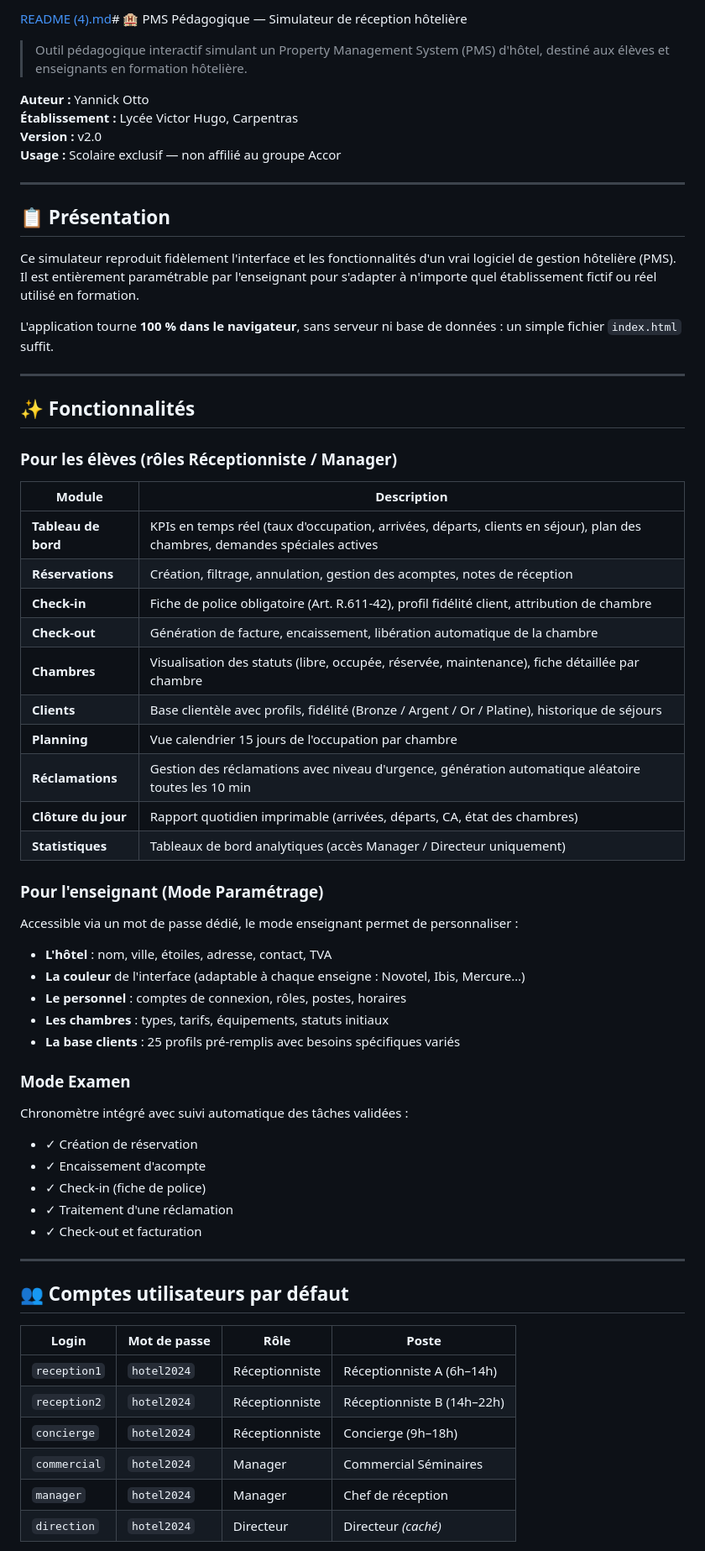
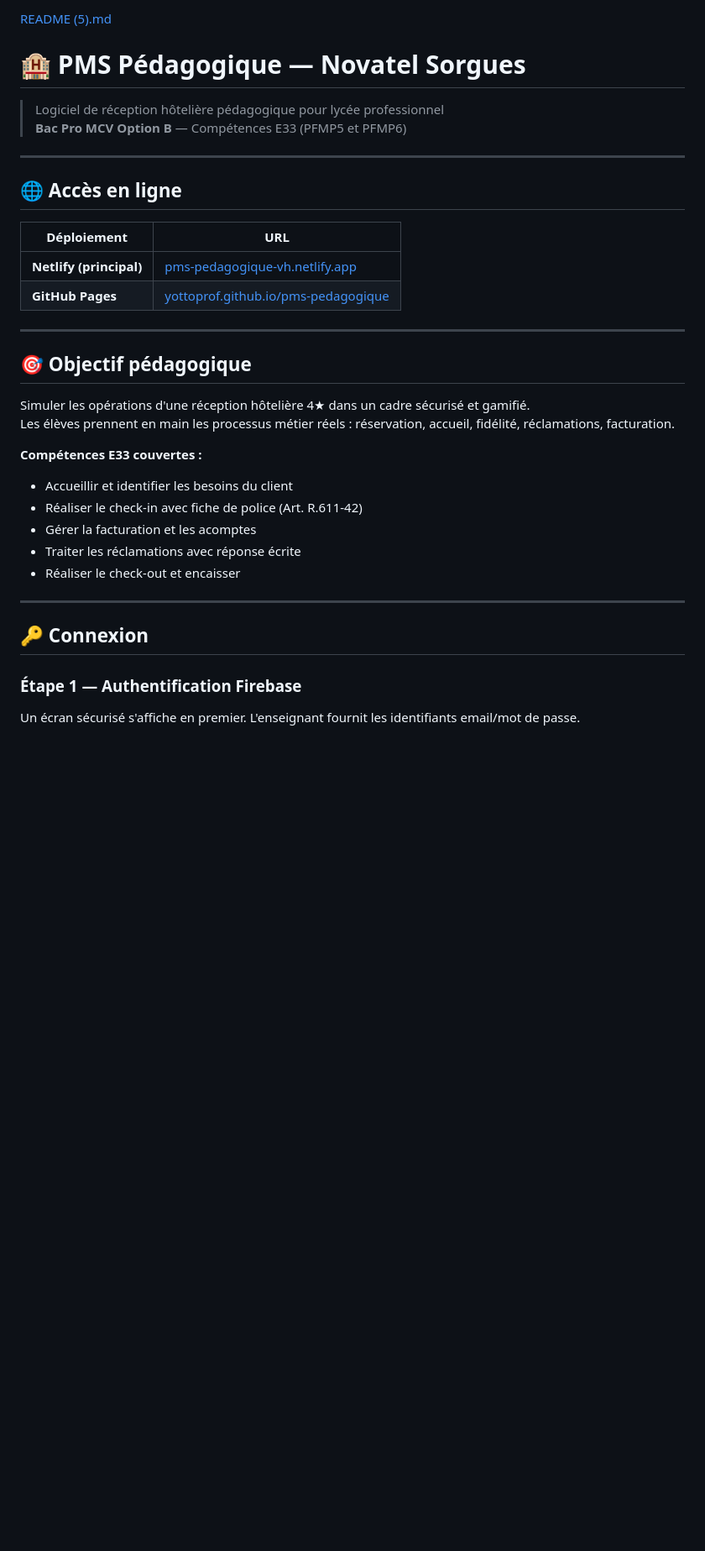
Before and after one commit to yottoprof/pms-pedagogique, a Markdown page: README.md, the part around one of its changes. Shown at 84% size. GitHub-like rendering; blank space fills up the shorter version.

```diff
--- a/README.md
+++ b/README.md
@@ -1,68 +1,36 @@
-[README (4).md](https://github.com/user-attachments/files/26417542/README.4.md)# 🏨 PMS Pédagogique — Simulateur de réception hôtelière
+[README (5).md](https://github.com/user-attachments/files/26444353/README.5.md)
+# 🏨 PMS Pédagogique — Novatel Sorgues
 
-> Outil pédagogique interactif simulant un Property Management System (PMS) d'hôtel, destiné aux élèves et enseignants en formation hôtelière.
-
-**Auteur :** Yannick Otto
-**Établissement :** Lycée Victor Hugo, Carpentras
-**Version :** v2.0
-**Usage :** Scolaire exclusif — non affilié au groupe Accor
+> Logiciel de réception hôtelière pédagogique pour lycée professionnel
+> **Bac Pro MCV Option B** — Compétences E33 (PFMP5 et PFMP6)
 
 ---
 
-## 📋 Présentation
+## 🌐 Accès en ligne
 
-Ce simulateur reproduit fidèlement l'interface et les fonctionnalités d'un vrai logiciel de gestion hôtelière (PMS). Il est entièrement paramétrable par l'enseignant pour s'adapter à n'importe quel établissement fictif ou réel utilisé en formation.
-
-L'application tourne **100 % dans le navigateur**, sans serveur ni base de données : un simple fichier `index.html` suffit.
+| Déploiement | URL |
+|---|---|
+| **Netlify (principal)** | [pms-pedagogique-vh.netlify.app](https://pms-pedagogique-vh.netlify.app) |
+| **GitHub Pages** | [yottoprof.github.io/pms-pedagogique](https://yottoprof.github.io/pms-pedagogique) |
 
 ---
 
-## ✨ Fonctionnalités
+## 🎯 Objectif pédagogique
 
-### Pour les élèves (rôles Réceptionniste / Manager)
+Simuler les opérations d'une réception hôtelière 4★ dans un cadre sécurisé et gamifié.
+Les élèves prennent en main les processus métier réels : réservation, accueil, fidélité, réclamations, facturation.
 
-| Module | Description |
-|--------|-------------|
-| **Tableau de bord** | KPIs en temps réel (taux d'occupation, arrivées, départs, clients en séjour), plan des chambres, demandes spéciales actives |
-| **Réservations** | Création, filtrage, annulation, gestion des acomptes, notes de réception |
-| **Check-in** | Fiche de police obligatoire (Art. R.611-42), profil fidélité client, attribution de chambre |
-| **Check-out** | Génération de facture, encaissement, libération automatique de la chambre |
-| **Chambres** | Visualisation des statuts (libre, occupée, réservée, maintenance), fiche détaillée par chambre |
-| **Clients** | Base clientèle avec profils, fidélité (Bronze / Argent / Or / Platine), historique de séjours |
-| **Planning** | Vue calendrier 15 jours de l'occupation par chambre |
-| **Réclamations** | Gestion des réclamations avec niveau d'urgence, génération automatique aléatoire toutes les 10 min |
-| **Clôture du jour** | Rapport quotidien imprimable (arrivées, départs, CA, état des chambres) |
-| **Statistiques** | Tableaux de bord analytiques (accès Manager / Directeur uniquement) |
-
-### Pour l'enseignant (Mode Paramétrage)
-
-Accessible via un mot de passe dédié, le mode enseignant permet de personnaliser :
-
-- **L'hôtel** : nom, ville, étoiles, adresse, contact, TVA
-- **La couleur** de l'interface (adaptable à chaque enseigne : Novotel, Ibis, Mercure…)
-- **Le personnel** : comptes de connexion, rôles, postes, horaires
-- **Les chambres** : types, tarifs, équipements, statuts initiaux
-- **La base clients** : 25 profils pré-remplis avec besoins spécifiques variés
-
-### Mode Examen
-
-Chronomètre intégré avec suivi automatique des tâches validées :
-- ✓ Création de réservation
-- ✓ Encaissement d'acompte
-- ✓ Check-in (fiche de police)
-- ✓ Traitement d'une réclamation
-- ✓ Check-out et facturation
+**Compétences E33 couvertes :**
+- Accueillir et identifier les besoins du client
+- Réaliser le check-in avec fiche de police (Art. R.611-42)
+- Gérer la facturation et les acomptes
+- Traiter les réclamations avec réponse écrite
+- Réaliser le check-out et encaisser
 
 ---
 
-## 👥 Comptes utilisateurs par défaut
+## 🔑 Connexion
 
-| Login | Mot de passe | Rôle | Poste |
-|-------|-------------|------|-------|
-| `reception1` | `hotel2024` | Réceptionniste | Réceptionniste A (6h–14h) |
-| `reception2` | `hotel2024` | Réceptionniste | Réceptionniste B (14h–22h) |
-| `concierge` | `hotel2024` | Réceptionniste | Concierge (9h–18h) |
-| `commercial` | `hotel2024` | Manager | Commercial Séminaires |
-| `manager` | `hotel2024` | Manager | Chef de réception |
-| `direction` | `hotel2024` | Directeur | Directeur *(caché)* |
+### Étape 1 — Authentification Firebase
+Un écran sécurisé s'affiche en premier. L'enseignant fournit les identifiants email/mot de passe.
 
```
Also changed, not shown: other parts of README.md (+95 -81 lines).
